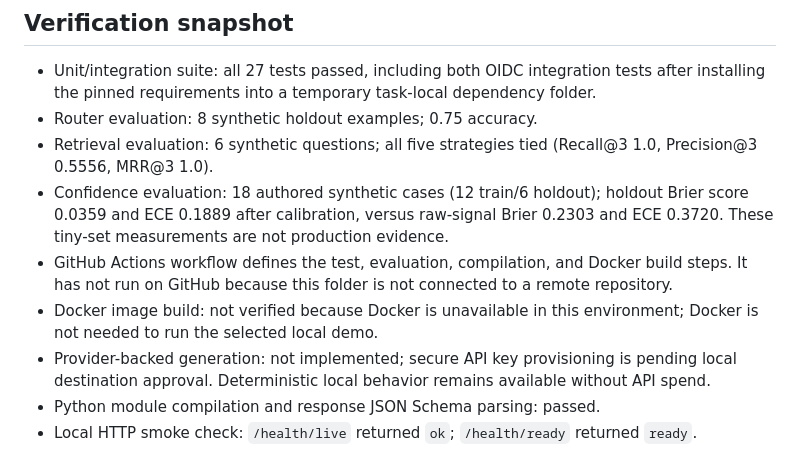
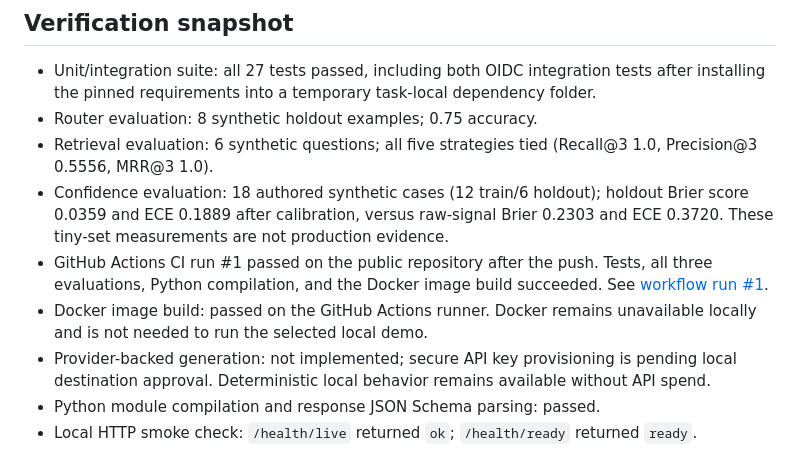
Before and after one commit to manjunadhgude/Enterprise-Support-Copilot, a Markdown page: docs/p1-completion-checklist.md, the part around the change. Drawn GitHub-style.

Commit message:
docs: record GitHub CI success

```diff
--- a/docs/p1-completion-checklist.md
+++ b/docs/p1-completion-checklist.md
@@ -56,8 +56,8 @@ The local reference demo can run without these items. They remain incomplete onl
 - Router evaluation: 8 synthetic holdout examples; 0.75 accuracy.
 - Retrieval evaluation: 6 synthetic questions; all five strategies tied (Recall@3 1.0, Precision@3 0.5556, MRR@3 1.0).
 - Confidence evaluation: 18 authored synthetic cases (12 train/6 holdout); holdout Brier score 0.0359 and ECE 0.1889 after calibration, versus raw-signal Brier 0.2303 and ECE 0.3720. These tiny-set measurements are not production evidence.
-- GitHub Actions workflow defines the test, evaluation, compilation, and Docker build steps. It has not run on GitHub because this folder is not connected to a remote repository.
-- Docker image build: not verified because Docker is unavailable in this environment; Docker is not needed to run the selected local demo.
+- GitHub Actions CI run #1 passed on the public repository after the push. Tests, all three evaluations, Python compilation, and the Docker image build succeeded. See [workflow run #1](https://github.com/manjunadhgude/Enterprise-Support-Copilot/actions/runs/37972606616).
+- Docker image build: passed on the GitHub Actions runner. Docker remains unavailable locally and is not needed to run the selected local demo.
 - Provider-backed generation: not implemented; secure API key provisioning is pending local destination approval. Deterministic local behavior remains available without API spend.
 - Python module compilation and response JSON Schema parsing: passed.
 - Local HTTP smoke check: `/health/live` returned `ok`; `/health/ready` returned `ready`.
```
Also changed, not shown: docs/p1-completion-matrix.md (+1 -1 lines).
